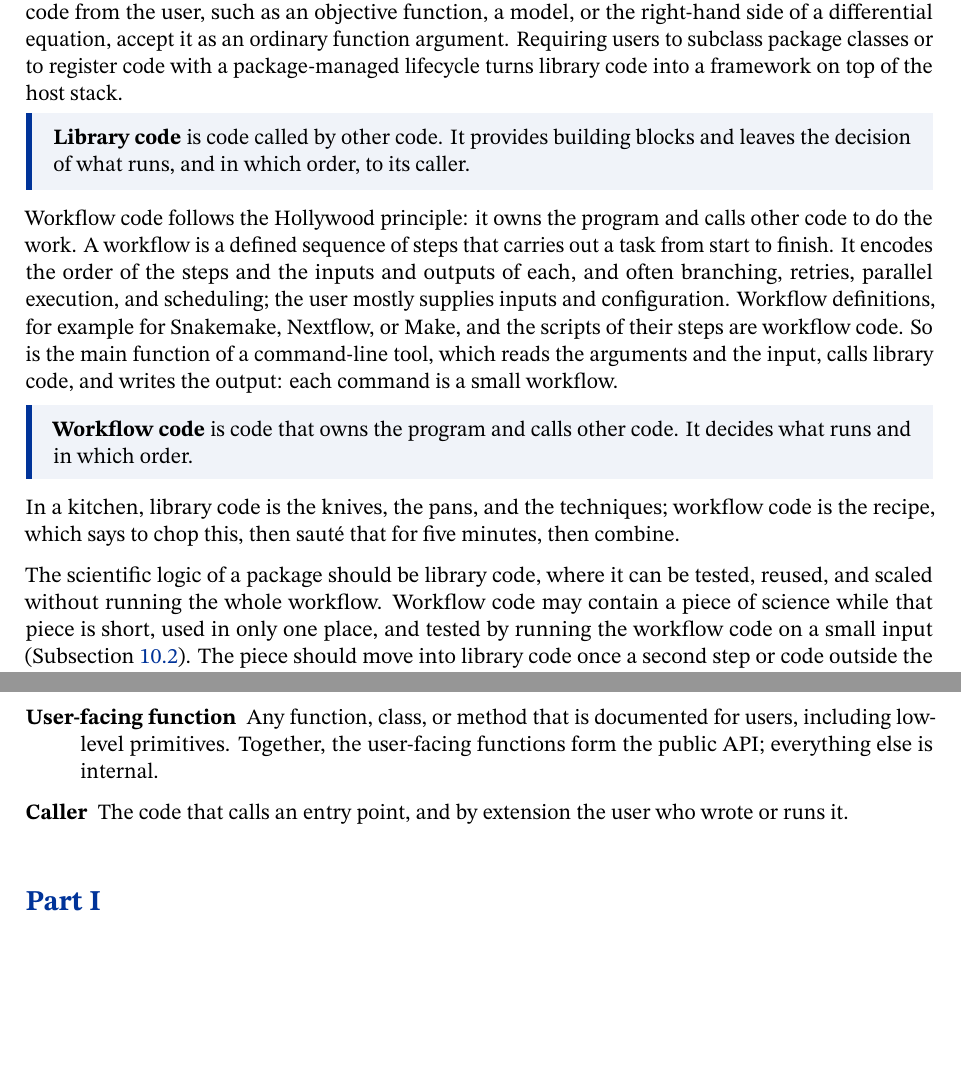
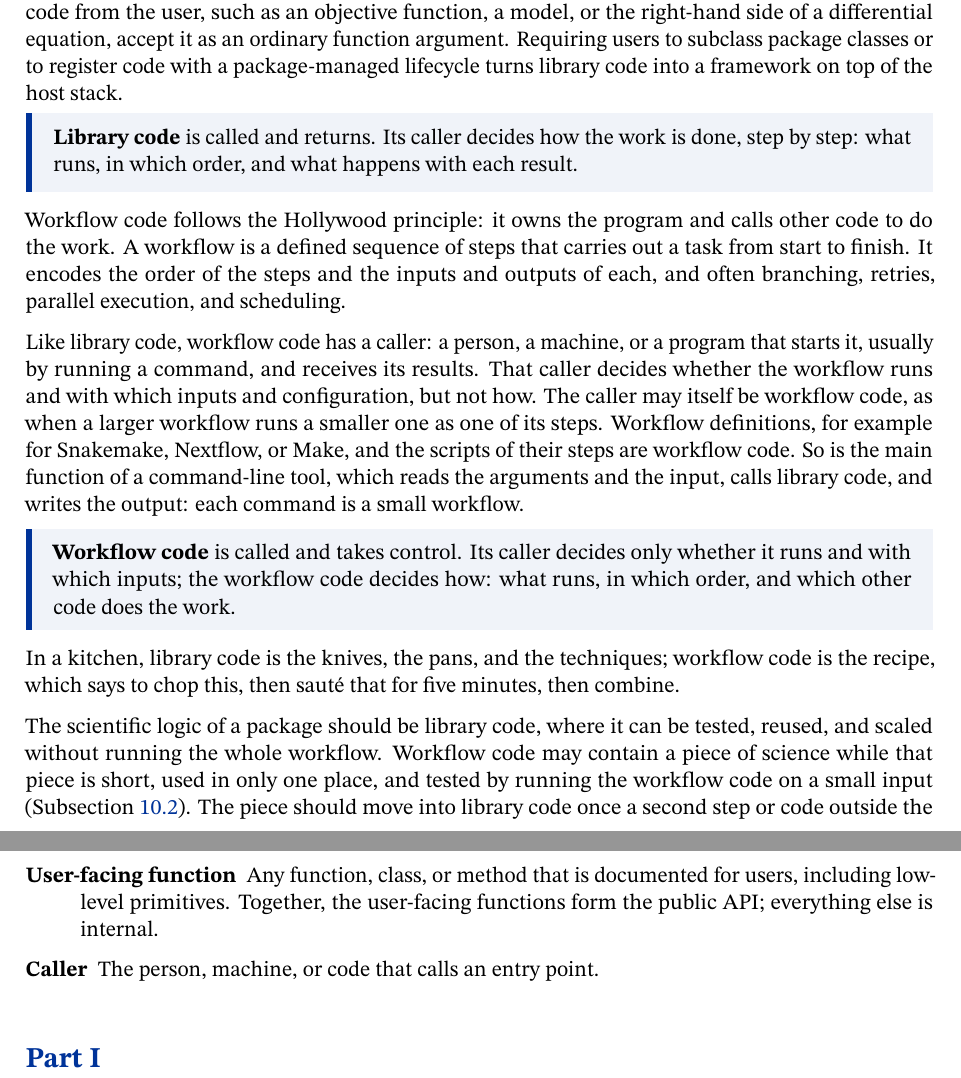
Before and after one commit to Thomas-Rauter/Research-Software-Engineering, a LaTeX document (latex/Design_Principles_for_Research_Software.tex): two parts of pages 4 and 5 of 23, joined at a grey line, cut so that both start at the same text, the shorter picture padded with empty space. Compiled offline with pdfLaTeX.

Commit message:
Defined workflow code as called, parallel to library code
Library code is called and returns; workflow code is called and takes
control. Both have a caller, so the principles about callers apply to
both without translation. The caller of workflow code is a person, a
machine, or a program, and decides only whether it runs and with which
inputs. The Terminology entry for caller now covers all three.

```diff
--- a/latex/Design_Principles_for_Research_Software.tex
+++ b/latex/Design_Principles_for_Research_Software.tex
@@ -236,24 +236,31 @@ users to subclass package classes or to register code with a package-managed
 lifecycle turns library code into a framework on top of the host stack.
 
 \begin{definitionbox}
-\textbf{Library code} is code called by other code. It provides building
-blocks and leaves the decision of what runs, and in which order, to its
-caller.
+\textbf{Library code} is called and returns. Its caller decides how the work
+is done, step by step: what runs, in which order, and what happens with each
+result.
 \end{definitionbox}
 
 Workflow code follows the Hollywood principle: it owns the program and calls
 other code to do the work. A workflow is a defined sequence of steps that
 carries out a task from start to finish. It encodes the order of the steps
 and the inputs and outputs of each, and often branching, retries, parallel
-execution, and scheduling; the user mostly supplies inputs and configuration.
-Workflow definitions, for example for Snakemake, Nextflow, or Make, and the
-scripts of their steps are workflow code. So is the main function of a
-command-line tool, which reads the arguments and the input, calls library
+execution, and scheduling.
+
+Like library code, workflow code has a caller: a person, a machine, or a
+program that starts it, usually by running a command, and receives its
+results. That caller decides whether the workflow runs and with
+which inputs and configuration, but not how. The caller may itself be
+workflow code, as when a larger workflow runs a smaller one as one of its
+steps. Workflow definitions, for example for Snakemake, Nextflow, or Make,
+and the scripts of their steps are workflow code. So is the main function of
+a command-line tool, which reads the arguments and the input, calls library
 code, and writes the output: each command is a small workflow.
 
 \begin{definitionbox}
-\textbf{Workflow code} is code that owns the program and calls other code. It
-decides what runs and in which order.
+\textbf{Workflow code} is called and takes control. Its caller decides only
+whether it runs and with which inputs; the workflow code decides how: what
+runs, in which order, and which other code does the work.
 \end{definitionbox}
 
 In a kitchen, library code is the knives, the pans, and the techniques;
@@ -339,8 +346,7 @@ blocks in their own workflows without being forced into the package's own.
   \item[User-facing function] Any function, class, or method that is
     documented for users, including low-level primitives. Together, the
     user-facing functions form the public API; everything else is internal.
-  \item[Caller] The code that calls an entry point, and by extension the user
-    who wrote or runs it.
+  \item[Caller] The person, machine, or code that calls an entry point.
 \end{description}
 
 
```
Also changed, not shown: pdf/Design_Principles_for_Research_Software.pdf, latex/Design_Principles_for_Research_Software.tex (4 more changed lines).
